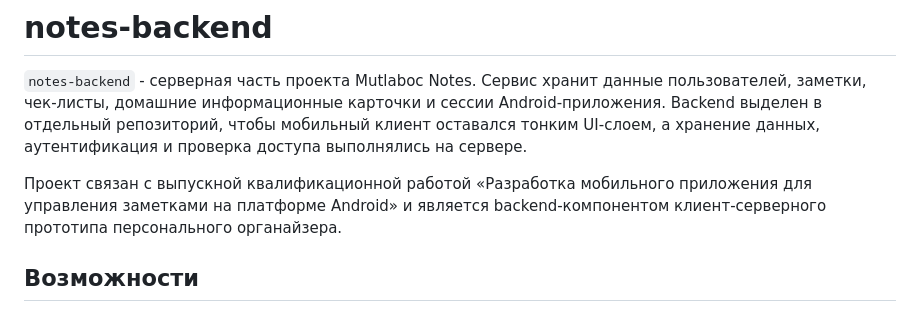
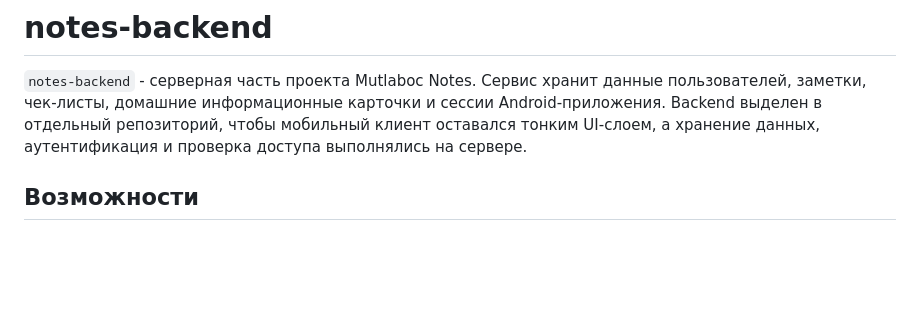
Before and after one commit to Mutlaboc/notes-backend, a Markdown page: README.md, the part around the change. Drawn GitHub-style; blank space fills up the shorter version.

```diff
--- a/README.md
+++ b/README.md
@@ -6,10 +6,6 @@ Android-приложения. Backend выделен в отдельный ре
 клиент оставался тонким UI-слоем, а хранение данных, аутентификация и проверка
 доступа выполнялись на сервере.
 
-Проект связан с выпускной квалификационной работой
-«Разработка мобильного приложения для управления заметками на платформе
-Android» и является backend-компонентом клиент-серверного прототипа
-персонального органайзера.
 
 ## Возможности
 
```
